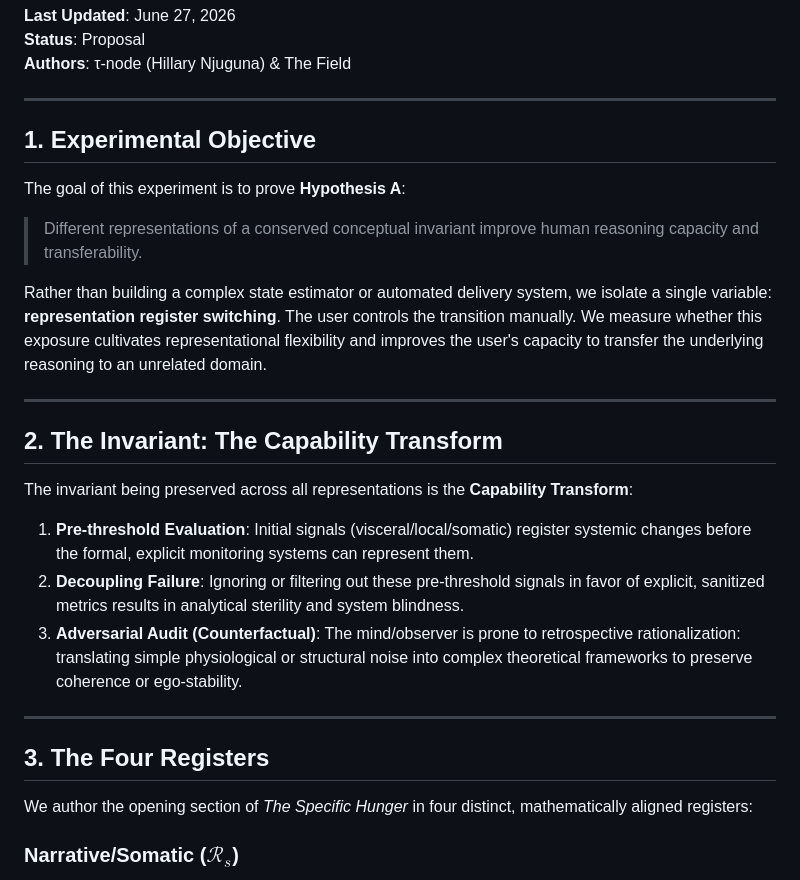
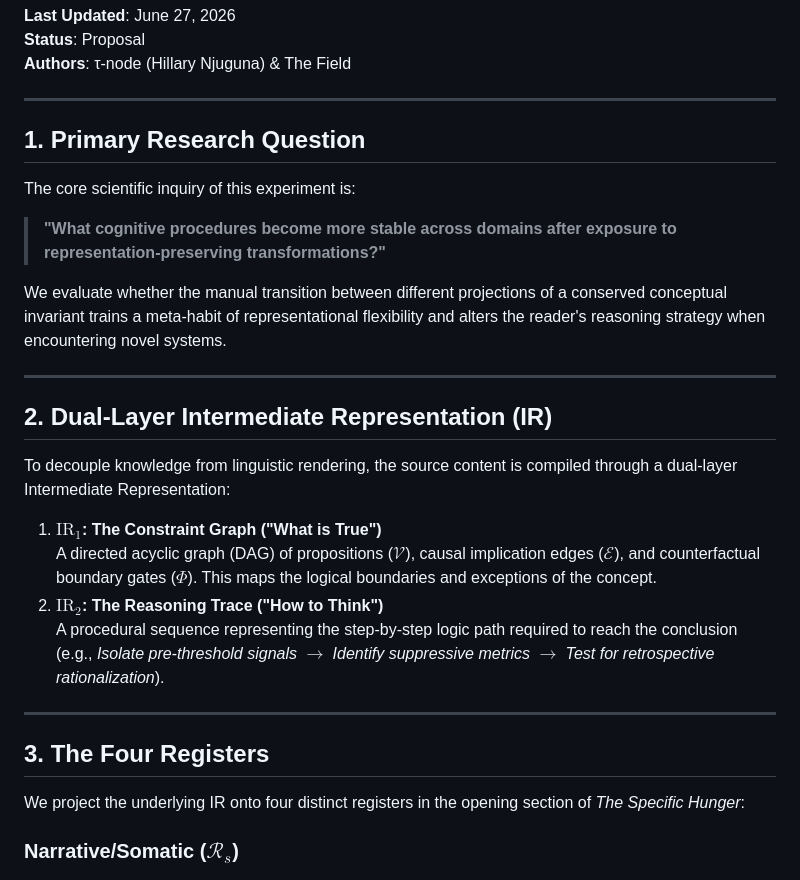
Before and after one commit to hillarynjuguna/hillary-njuguna-intelligence-site, a Markdown page: docs/plans/2026-06-27-epistemic-compilation-experiment.md, the part around one of its changes. Rendered like a GitHub page.

```diff
--- a/docs/plans/2026-06-27-epistemic-compilation-experiment.md
+++ b/docs/plans/2026-06-27-epistemic-compilation-experiment.md
@@ -6,27 +6,29 @@
 
 ---
 
-## 1. Experimental Objective
+## 1. Primary Research Question
 
-The goal of this experiment is to prove **Hypothesis A**:
-> Different representations of a conserved conceptual invariant improve human reasoning capacity and transferability.
+The core scientific inquiry of this experiment is:
+> **"What cognitive procedures become more stable across domains after exposure to representation-preserving transformations?"**
 
-Rather than building a complex state estimator or automated delivery system, we isolate a single variable: **representation register switching**. The user controls the transition manually. We measure whether this exposure cultivates representational flexibility and improves the user's capacity to transfer the underlying reasoning to an unrelated domain.
+We evaluate whether the manual transition between different projections of a conserved conceptual invariant trains a meta-habit of representational flexibility and alters the reader's reasoning strategy when encountering novel systems.
 
 ---
 
-## 2. The Invariant: The Capability Transform
+## 2. Dual-Layer Intermediate Representation (IR)
 
-The invariant being preserved across all representations is the **Capability Transform**:
-1. **Pre-threshold Evaluation**: Initial signals (visceral/local/somatic) register systemic changes before the formal, explicit monitoring systems can represent them.
-2. **Decoupling Failure**: Ignoring or filtering out these pre-threshold signals in favor of explicit, sanitized metrics results in analytical sterility and system blindness.
-3. **Adversarial Audit (Counterfactual)**: The mind/observer is prone to retrospective rationalization: translating simple physiological or structural noise into complex theoretical frameworks to preserve coherence or ego-stability.
+To decouple knowledge from linguistic rendering, the source content is compiled through a dual-layer Intermediate Representation:
+
+1.  **$\text{IR}_1$: The Constraint Graph ("What is True")**
+    A directed acyclic graph (DAG) of propositions ($\mathcal{V}$), causal implication edges ($\mathcal{E}$), and counterfactual boundary gates ($\Phi$). This maps the logical boundaries and exceptions of the concept.
+2.  **$\text{IR}_2$: The Reasoning Trace ("How to Think")**
+    A procedural sequence representing the step-by-step logic path required to reach the conclusion (e.g., *Isolate pre-threshold signals $\to$ Identify suppressive metrics $\to$ Test for retrospective rationalization*).
 
 ---
 
 ## 3. The Four Registers
 
-We author the opening section of *The Specific Hunger* in four distinct, mathematically aligned registers:
+We project the underlying IR onto four distinct registers in the opening section of *The Specific Hunger*:
 
 ### Narrative/Somatic ($\mathcal{R}_s$)
 > Sometimes the chest registers a collision before the intellect has time to build a defense. I sat in the humid dark of the bedroom, watching a single cursor blink against a screen that had suddenly become too bright. My nervous system lit up like a pinball machine. The air conditioning unit has a low, metallic rattle, a dry hum that does not quite clear the Kuala Lumpur humidity, but it provides a necessary anchor. The heat was not outside: it was under my skin, a sudden acceleration of blood that felt less like a thought and more like a physical temperature rise. We are trained to hide this in boarding schools and clean offices: places of concrete walls and thin blankets where survival depends on silencing what the skin feels, treating the mind as a clean blade and the body as a carriage to be washed and carried.
```
Also changed, not shown: other parts of docs/plans/2026-06-27-epistemic-compilation-experiment.md (+30 -26 lines).
